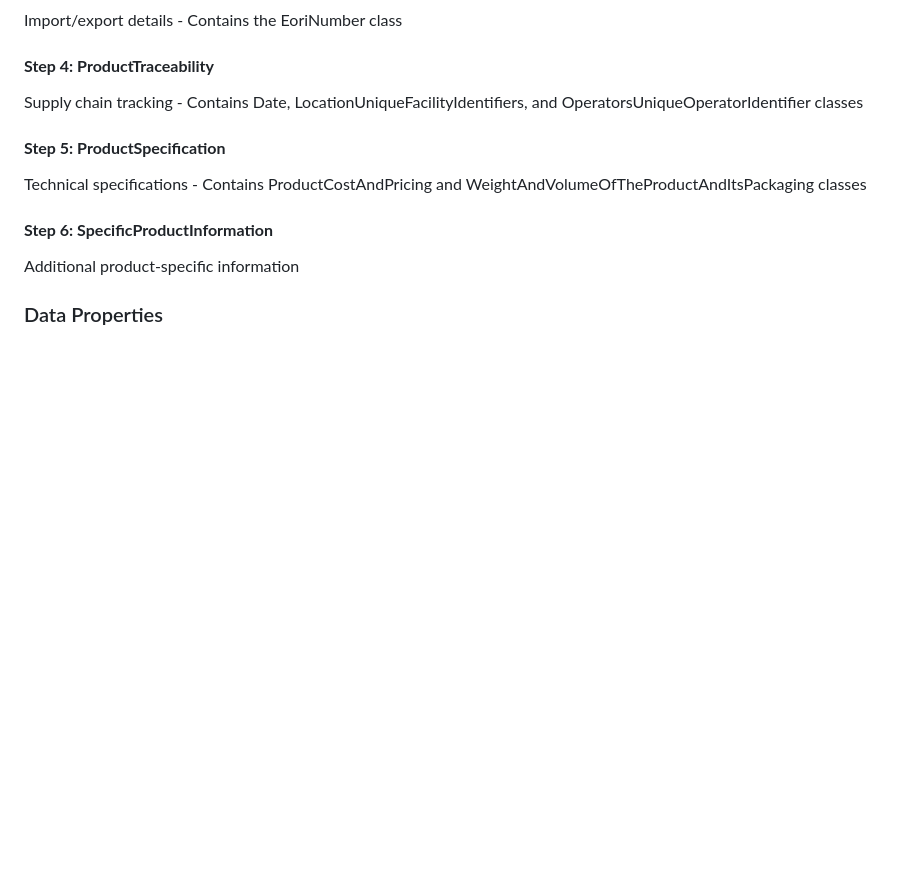
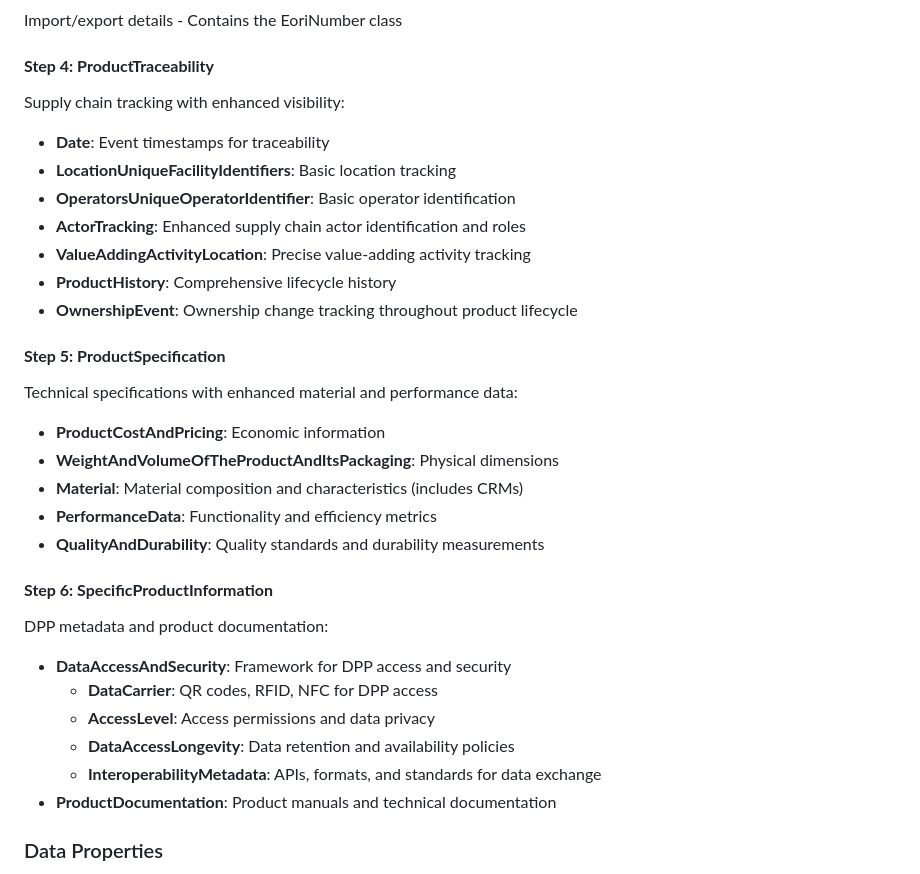
Before and after one commit to CE-RISE-models/product-profile, a Markdown page: README.md, the part around the change printed below. Rendered like a GitHub page; blank space fills up the shorter version.

```diff
--- a/README.md
+++ b/README.md
@@ -82,13 +99,31 @@ Manufacturer details with GS1-centric hierarchical structure:
 Import/export details - Contains the EoriNumber class
 
 #### **Step 4: ProductTraceability**
-Supply chain tracking - Contains Date, LocationUniqueFacilityIdentifiers, and OperatorsUniqueOperatorIdentifier classes
+Supply chain tracking with enhanced visibility:
+- **Date**: Event timestamps for traceability
+- **LocationUniqueFacilityIdentifiers**: Basic location tracking
+- **OperatorsUniqueOperatorIdentifier**: Basic operator identification
+- **ActorTracking**: Enhanced supply chain actor identification and roles
+- **ValueAddingActivityLocation**: Precise value-adding activity tracking
+- **ProductHistory**: Comprehensive lifecycle history
+- **OwnershipEvent**: Ownership change tracking throughout product lifecycle
 
 #### **Step 5: ProductSpecification**
-Technical specifications - Contains ProductCostAndPricing and WeightAndVolumeOfTheProductAndItsPackaging classes
+Technical specifications with enhanced material and performance data:
+- **ProductCostAndPricing**: Economic information
+- **WeightAndVolumeOfTheProductAndItsPackaging**: Physical dimensions
+- **Material**: Material composition and characteristics (includes CRMs)
+- **PerformanceData**: Functionality and efficiency metrics
+- **QualityAndDurability**: Quality standards and durability measurements
 
 #### **Step 6: SpecificProductInformation**
-Additional product-specific information
+DPP metadata and product documentation:
+- **DataAccessAndSecurity**: Framework for DPP access and security
+  - **DataCarrier**: QR codes, RFID, NFC for DPP access
+  - **AccessLevel**: Access permissions and data privacy
+  - **DataAccessLongevity**: Data retention and availability policies
+  - **InteroperabilityMetadata**: APIs, formats, and standards for data exchange
+- **ProductDocumentation**: Product manuals and technical documentation
 
 ### Data Properties
 
```
Also changed, not shown: other parts of README.md (+19 -2 lines).
